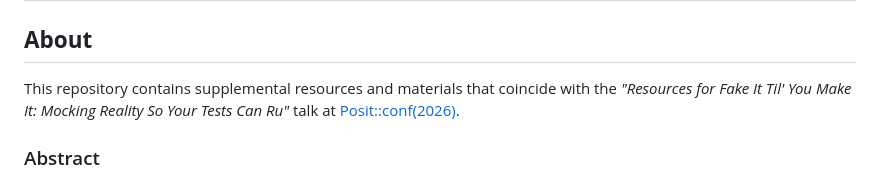
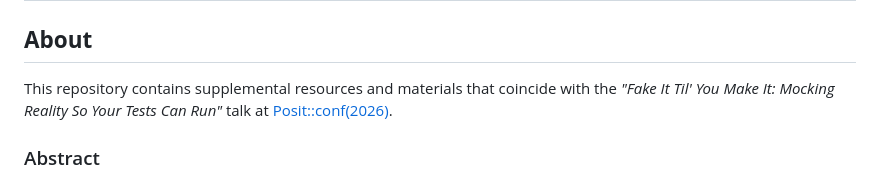
Before and after one commit to Meghansaha/fake_it_til_you_make_it, a Markdown page: README.md, the part around the change. Drawn GitHub-style.

```diff
--- a/README.md
+++ b/README.md
@@ -4,7 +4,7 @@
 
 ## **About**
 
-This repository contains supplemental resources and materials that coincide with the *"Resources for Fake It Til' You Make It: Mocking Reality So Your Tests Can Ru"* talk at [Posit::conf(2026)](https://conf.posit.co/2026/sessions/).
+This repository contains supplemental resources and materials that coincide with the *"Fake It Til' You Make It: Mocking Reality So Your Tests Can Run"* talk at [Posit::conf(2026)](https://conf.posit.co/2026/sessions/).
 
 ### Abstract
 As data scientists mature in their work, many move from analysis scripts to larger codebases and packages, bringing unit testing into the workflow. For some, a handful of basic tests is enough. For others, as code grows more complex, familiar testing patterns may start to break. We’ll explore testing in isolation as a practical way to handle more challenging programming scenarios. We’ll cover the core ideas behind mocking and controlling your code’s environment while focusing on when, where, how, and why these techniques help in real projects.
```
